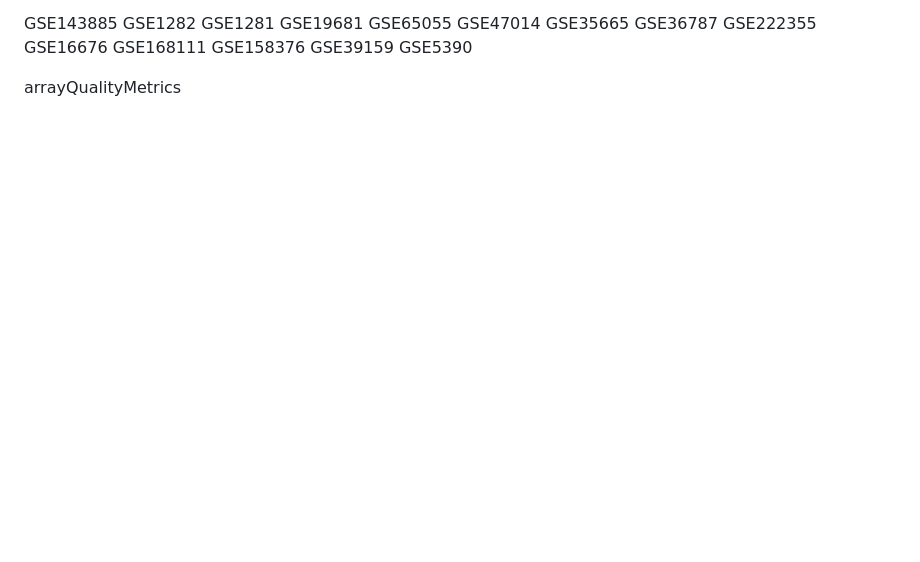
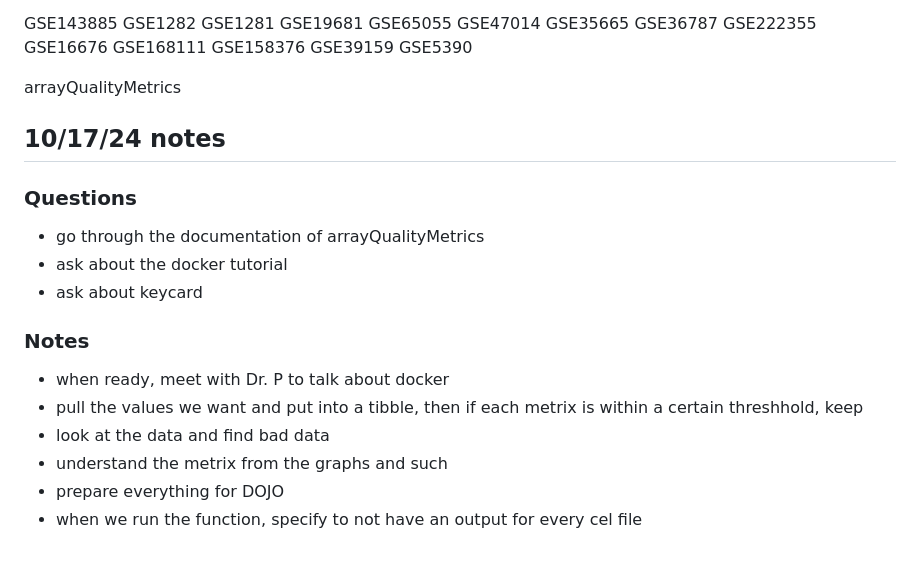
Before and after one commit to harrisonoakess/Piccolo_Research_Lab, a Markdown page: README.md, the part around the change. GitHub-like rendering; blank space fills up the shorter version.

```diff
--- a/README.md
+++ b/README.md
@@ -82,3 +82,19 @@ GSE5390
 
 
 arrayQualityMetrics
+
+
+
+## 10/17/24 notes ##
+### Questions ###
+- go through the documentation of arrayQualityMetrics
+- ask about the docker tutorial
+- ask about keycard
+
+### Notes ###
+- when ready, meet with Dr. P to talk about docker
+- pull the values we want and put into a tibble, then if each metrix is within a certain threshhold, keep
+- look at the data and find bad data
+- understand the metrix from the graphs and such
+- prepare everything for DOJO
+- when we run the function, specify to not have an output for every cel file
```
